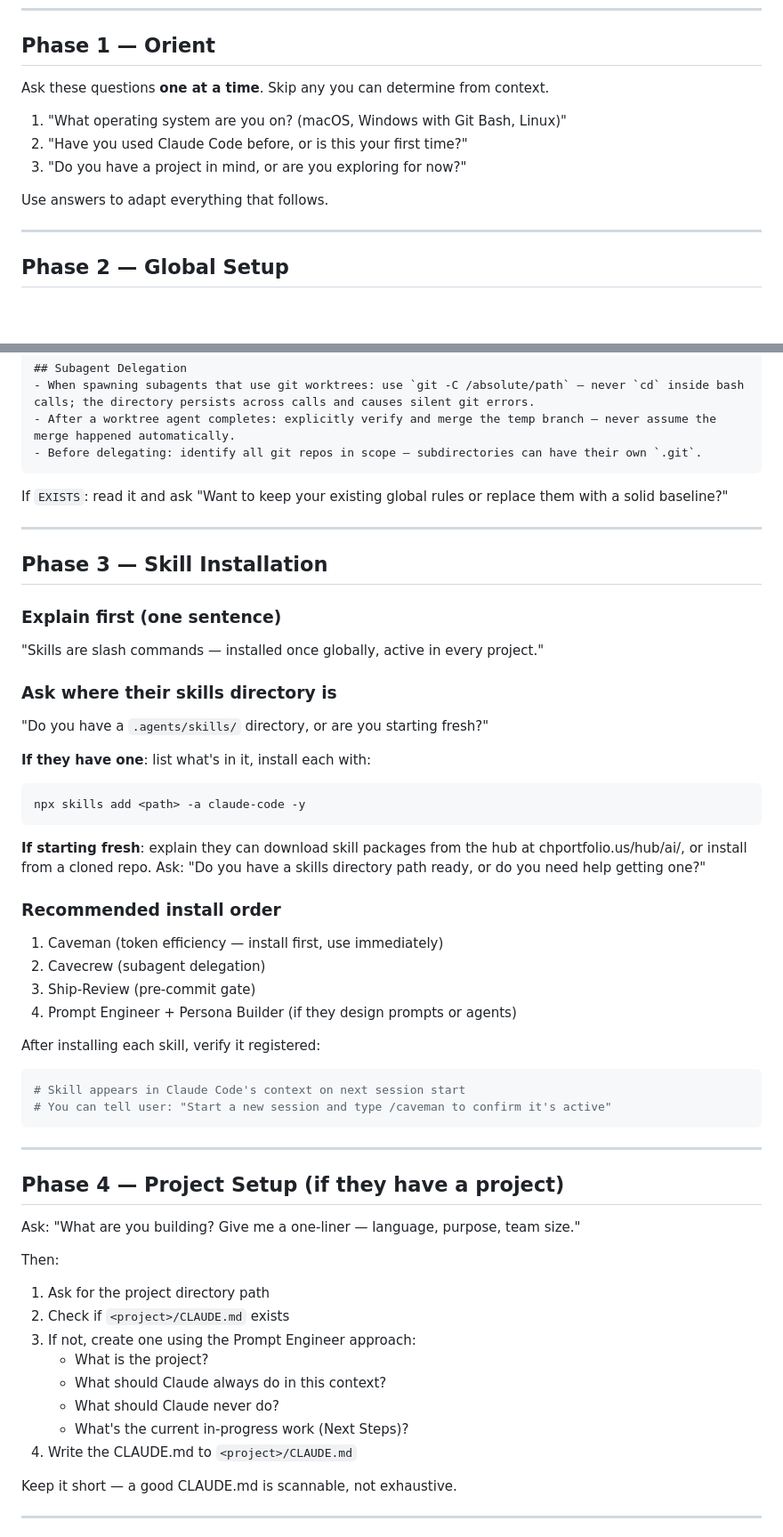
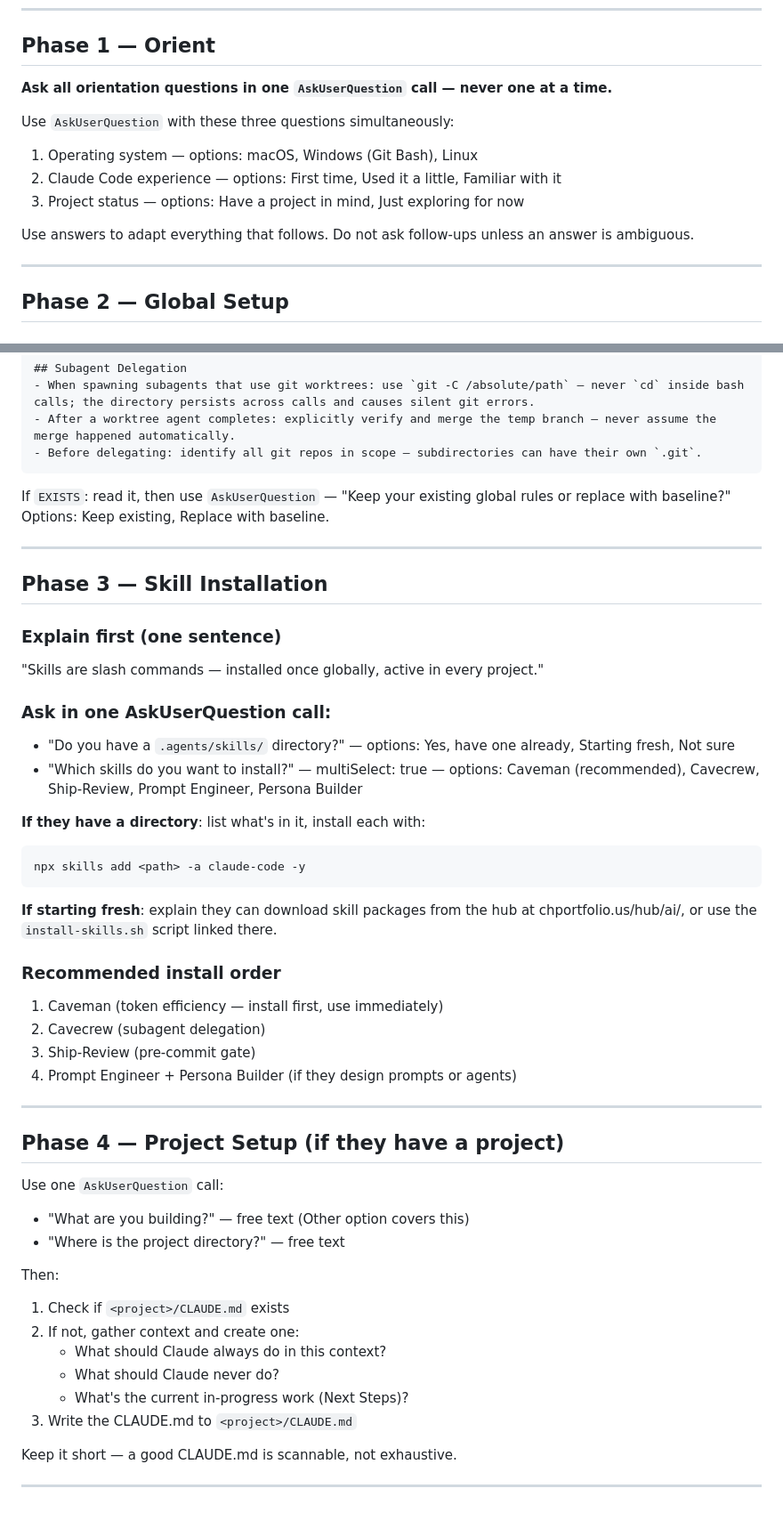
Before and after one commit to ConorHowell/hub, a Markdown page: ai/files/FIRST-SESSION.md, 2 parts joined by grey strips. Shown at 89% size. GitHub-like rendering; blank space fills up the shorter version.

Commit message:
docs: batch FIRST-SESSION.md questions into AskUserQuestion calls

````diff
--- a/ai/files/FIRST-SESSION.md
+++ b/ai/files/FIRST-SESSION.md
@@ -18,13 +18,15 @@ By the end of this session, the user should have:
 
 ## Phase 1 — Orient
 
-Ask these questions **one at a time**. Skip any you can determine from context.
+**Ask all orientation questions in one `AskUserQuestion` call — never one at a time.**
 
-1. "What operating system are you on? (macOS, Windows with Git Bash, Linux)"
-2. "Have you used Claude Code before, or is this your first time?"
-3. "Do you have a project in mind, or are you exploring for now?"
+Use `AskUserQuestion` with these three questions simultaneously:
 
-Use answers to adapt everything that follows.
+1. Operating system — options: macOS, Windows (Git Bash), Linux
+2. Claude Code experience — options: First time, Used it a little, Familiar with it
+3. Project status — options: Have a project in mind, Just exploring for now
+
+Use answers to adapt everything that follows. Do not ask follow-ups unless an answer is ambiguous.
 
 ---
 
@@ -69,7 +71,7 @@ If `MISSING`: create `~/.claude/CLAUDE.md` with this content (adapt for Windows
 - Before delegating: identify all git repos in scope — subdirectories can have their own `.git`.
 ```
 
-If `EXISTS`: read it and ask "Want to keep your existing global rules or replace them with a solid baseline?"
+If `EXISTS`: read it, then use `AskUserQuestion` — "Keep your existing global rules or replace with baseline?" Options: Keep existing, Replace with baseline.
 
 ---
 
@@ -78,15 +80,16 @@ If `EXISTS`: read it and ask "Want to keep your existing global rules or replace
 ### Explain first (one sentence)
 "Skills are slash commands — installed once globally, active in every project."
 
-### Ask where their skills directory is
-"Do you have a `.agents/skills/` directory, or are you starting fresh?"
+### Ask in one AskUserQuestion call:
+- "Do you have a `.agents/skills/` directory?" — options: Yes, have one already, Starting fresh, Not sure
+- "Which skills do you want to install?" — multiSelect: true — options: Caveman (recommended), Cavecrew, Ship-Review, Prompt Engineer, Persona Builder
 
-**If they have one**: list what's in it, install each with:
+**If they have a directory**: list what's in it, install each with:
 ```bash
 npx skills add <path> -a claude-code -y
 ```
 
-**If starting fresh**: explain they can download skill packages from the hub at chportfolio.us/hub/ai/, or install from a cloned repo. Ask: "Do you have a skills directory path ready, or do you need help getting one?"
+**If starting fresh**: explain they can download skill packages from the hub at chportfolio.us/hub/ai/, or use the `install-skills.sh` script linked there.
 
 ### Recommended install order
 1. Caveman (token efficiency — install first, use immediately)
@@ -94,27 +97,21 @@ npx skills add <path> -a claude-code -y
 3. Ship-Review (pre-commit gate)
 4. Prompt Engineer + Persona Builder (if they design prompts or agents)
 
-After installing each skill, verify it registered:
-```bash
-# Skill appears in Claude Code's context on next session start
-# You can tell user: "Start a new session and type /caveman to confirm it's active"
-```
-
 ---
 
 ## Phase 4 — Project Setup (if they have a project)
 
-Ask: "What are you building? Give me a one-liner — language, purpose, team size."
+Use one `AskUserQuestion` call:
+- "What are you building?" — free text (Other option covers this)
+- "Where is the project directory?" — free text
 
 Then:
-1. Ask for the project directory path
-2. Check if `<project>/CLAUDE.md` exists
-3. If not, create one using the Prompt Engineer approach:
-   - What is the project?
+1. Check if `<project>/CLAUDE.md` exists
+2. If not, gather context and create one:
    - What should Claude always do in this context?
    - What should Claude never do?
    - What's the current in-progress work (Next Steps)?
-4. Write the CLAUDE.md to `<project>/CLAUDE.md`
+3. Write the CLAUDE.md to `<project>/CLAUDE.md`
 
 Keep it short — a good CLAUDE.md is scannable, not exhaustive.
 
````
Also changed, not shown: other parts of ai/files/FIRST-SESSION.md (+1 -1 lines).
